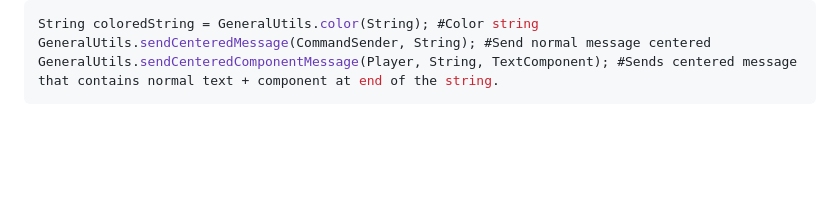
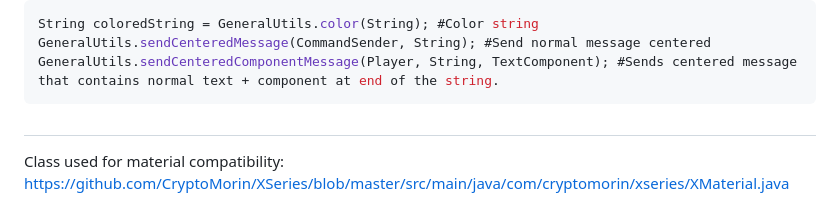
Before and after one commit to nsider4/InventoryManager, a Markdown page: README.md, the part around the change. Rendered like a GitHub page; blank space fills up the shorter version.

````diff
--- a/README.md
+++ b/README.md
@@ -164,3 +164,6 @@ String coloredString = GeneralUtils.color(String); #Color string
 GeneralUtils.sendCenteredMessage(CommandSender, String); #Send normal message centered
 GeneralUtils.sendCenteredComponentMessage(Player, String, TextComponent); #Sends centered message that contains normal text + component at end of the string.
 ```
+
+#
+Class used for material compatibility: https://github.com/CryptoMorin/XSeries/blob/master/src/main/java/com/cryptomorin/xseries/XMaterial.java
````
